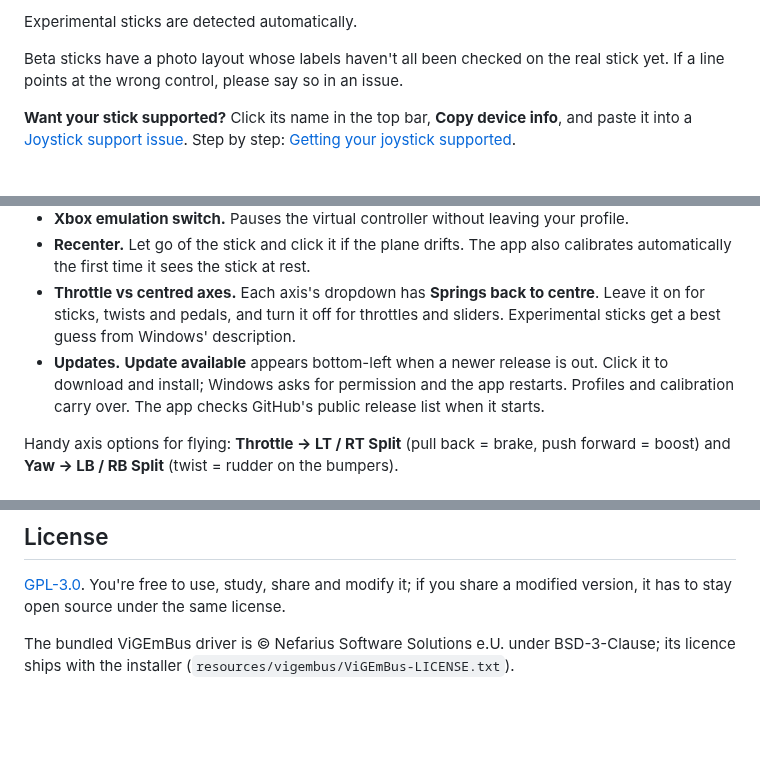
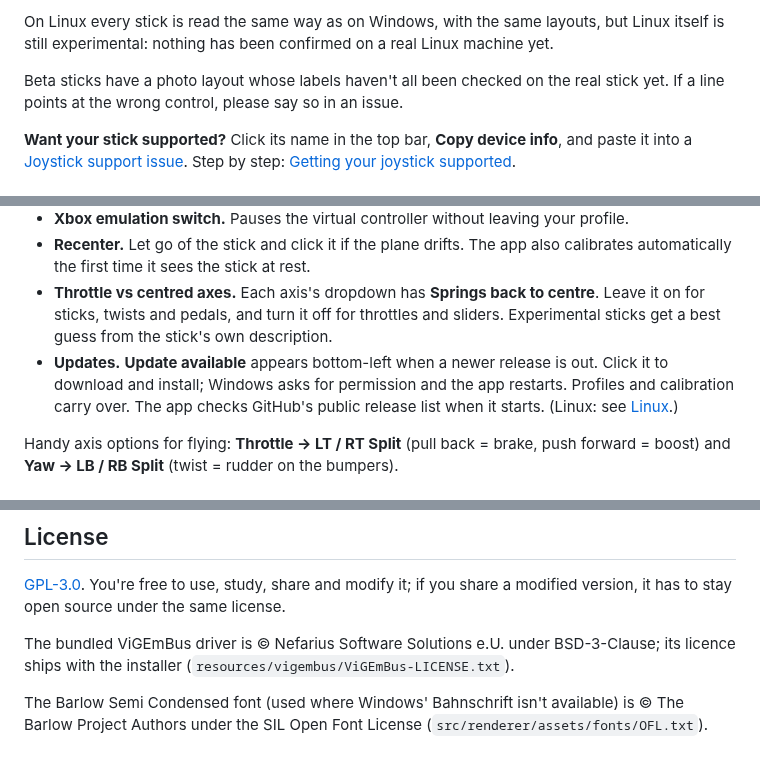
Before and after one commit to Alphonsvds/joystick-mapper, a Markdown page: README.md, 3 parts joined by grey strips. GitHub-like rendering; blank space fills up the shorter version.

```diff
--- a/README.md
+++ b/README.md
@@ -50,5 +60,6 @@ Click Releases on the right side —> click and download the .exe for the latest
 
-Experimental sticks are detected automatically.
+On Linux every stick is read the same way as on Windows, with the same layouts, but Linux
+itself is still experimental: nothing has been confirmed on a real Linux machine yet.
 
 Beta sticks have a photo layout whose labels haven't all been checked on the real stick
 yet. If a line points at the wrong control, please say so in an issue.
@@ -97,10 +147,11 @@ mapping for all of them, and unplugging a device only switches off its own contr
   calibrates automatically the first time it sees the stick at rest.
 - **Throttle vs centred axes.** Each axis's dropdown has **Springs back to centre**. Leave it
   on for sticks, twists and pedals, and turn it off for throttles and sliders. Experimental
-  sticks get a best guess from Windows' description.
+  sticks get a best guess from the stick's own description.
 - **Updates.** **Update available** appears bottom-left when a newer release is out. Click
   it to download and install; Windows asks for permission and the app restarts. Profiles
   and calibration carry over. The app checks GitHub's public release list when it starts.
+  (Linux: see [Linux](#linux-experimental).)
 
 Handy axis options for flying: **Throttle → LT / RT Split** (pull back = brake, push
 forward = boost) and **Yaw → LB / RB Split** (twist = rudder on the bumpers).
@@ -246,3 +312,7 @@ version, it has to stay open source under the same license.
 
 The bundled ViGEmBus driver is © Nefarius Software Solutions e.U. under BSD-3-Clause; its
 licence ships with the installer (`resources/vigembus/ViGEmBus-LICENSE.txt`).
+
+The Barlow Semi Condensed font (used where Windows' Bahnschrift isn't available) is © The
+Barlow Project Authors under the SIL Open Font License
+(`src/renderer/assets/fonts/OFL.txt`).
```
Also changed, not shown: other parts of README.md (+78 -14 lines).
